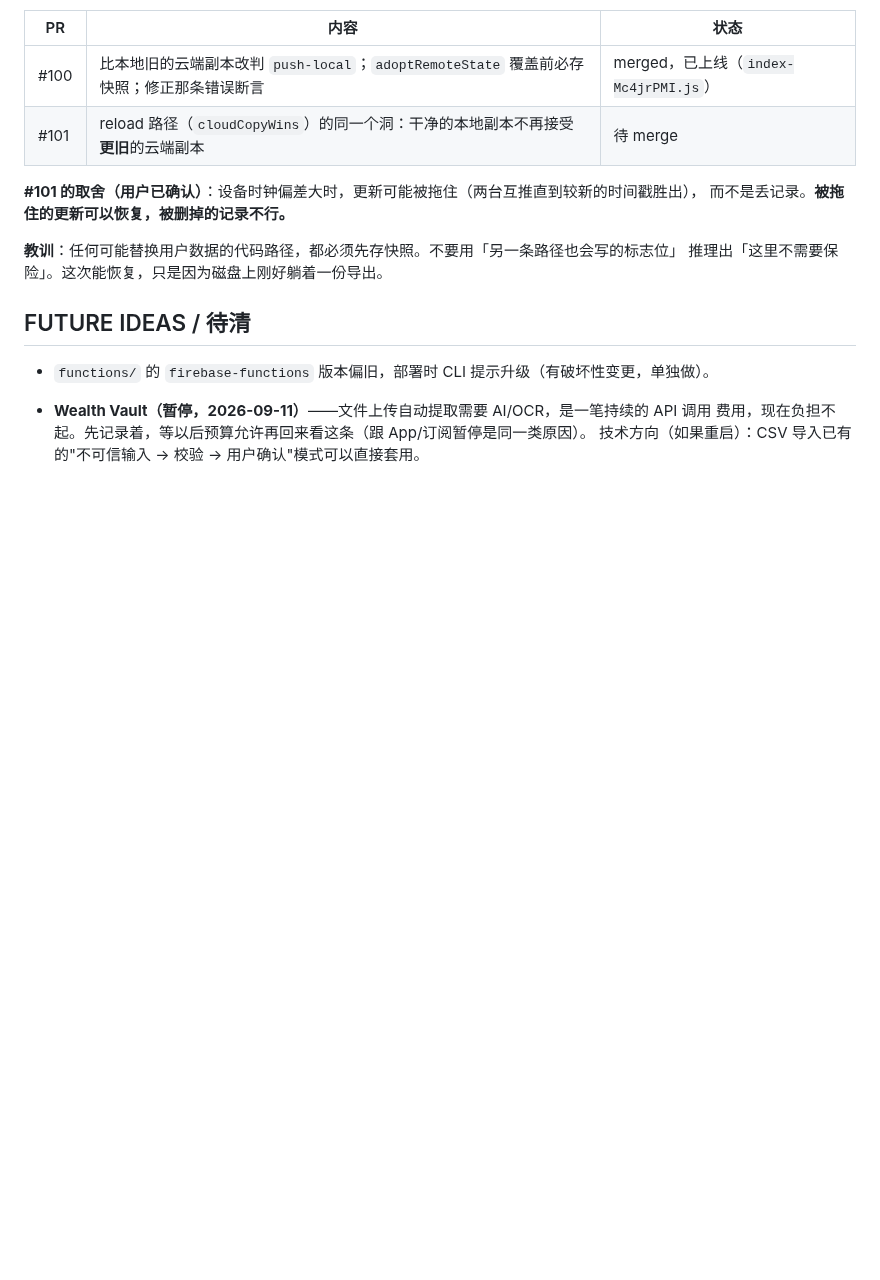
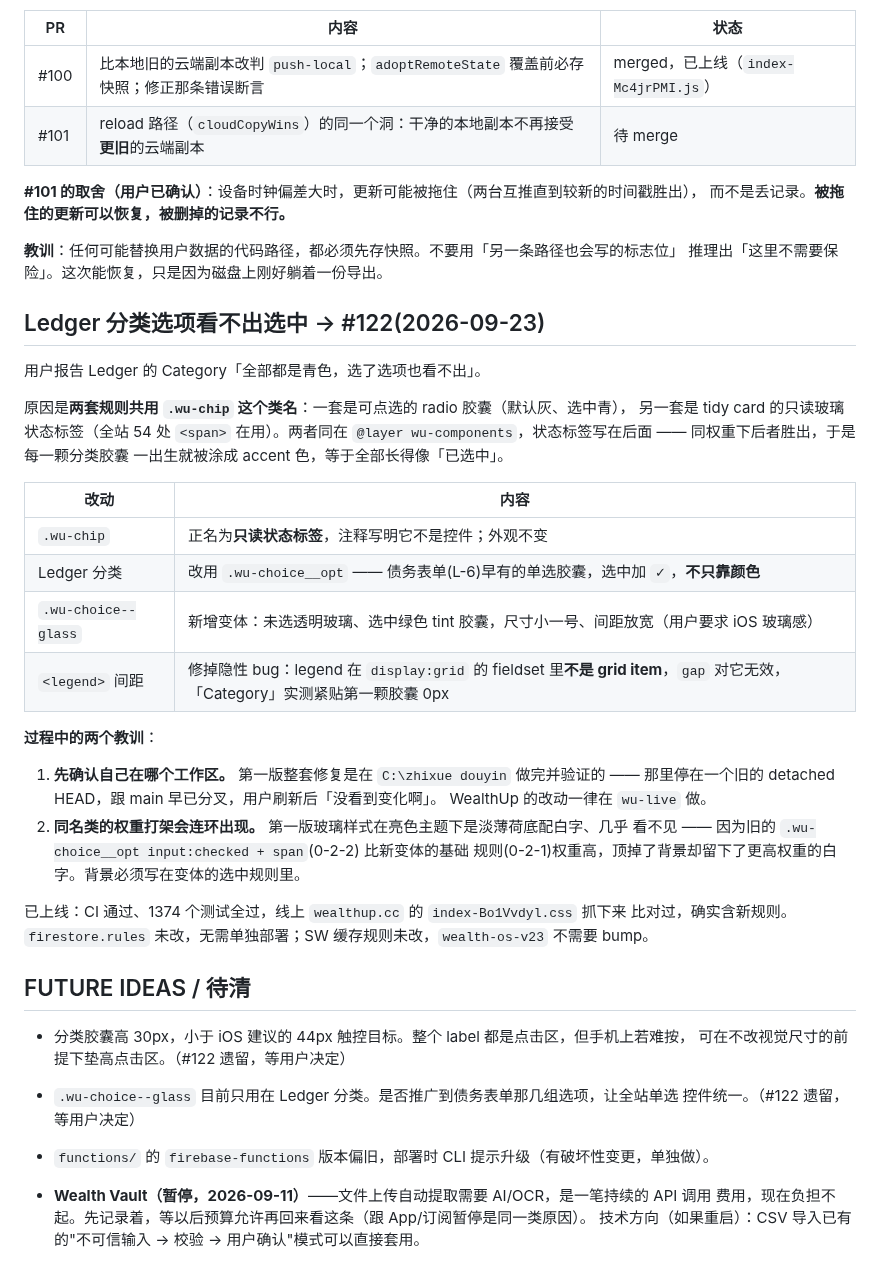
Before and after one commit to geebeng1013-m4/Personal-Wealth-OS, a Markdown page: personal-wealth-os/PROGRESS.md, the part around the change. GitHub-like rendering; blank space fills up the shorter version.

Commit message:
docs: 记录 #122 分类选项选中状态修复
Co-Authored-By: Claude Opus 5 <noreply@anthropic.com>

```diff
--- a/personal-wealth-os/PROGRESS.md
+++ b/personal-wealth-os/PROGRESS.md
@@ -466,7 +466,42 @@ Advisor 不受影响，仍然零 AI。详见 `PLAN.md` A-1..A-6。
 **教训**：任何可能替换用户数据的代码路径，都必须先存快照。不要用「另一条路径也会写的标志位」
 推理出「这里不需要保险」。这次能恢复，只是因为磁盘上刚好躺着一份导出。
 
+## Ledger 分类选项看不出选中 → #122(2026-09-23)
+
+用户报告 Ledger 的 Category「全部都是青色，选了选项也看不出」。
+
+原因是**两套规则共用 `.wu-chip` 这个类名**：一套是可点选的 radio 胶囊（默认灰、选中青），
+另一套是 tidy card 的只读玻璃状态标签（全站 54 处 `<span>` 在用）。两者同在
+`@layer wu-components`，状态标签写在后面 —— 同权重下后者胜出，于是每一颗分类胶囊
+一出生就被涂成 accent 色，等于全部长得像「已选中」。
+
+| 改动 | 内容 |
+| --- | --- |
+| `.wu-chip` | 正名为**只读状态标签**，注释写明它不是控件；外观不变 |
+| Ledger 分类 | 改用 `.wu-choice__opt` —— 债务表单(L-6)早有的单选胶囊，选中加 `✓`，**不只靠颜色** |
+| `.wu-choice--glass` | 新增变体：未选透明玻璃、选中绿色 tint 胶囊，尺寸小一号、间距放宽（用户要求 iOS 玻璃感） |
+| `<legend>` 间距 | 修掉隐性 bug：legend 在 `display:grid` 的 fieldset 里**不是 grid item**，`gap` 对它无效，「Category」实测紧贴第一颗胶囊 0px |
+
+**过程中的两个教训**：
+
+1. **先确认自己在哪个工作区。** 第一版整套修复是在 `C:\zhixue douyin` 做完并验证的 ——
+   那里停在一个旧的 detached HEAD，跟 main 早已分叉，用户刷新后「没看到变化啊」。
+   WealthUp 的改动一律在 `wu-live` 做。
+2. **同名类的权重打架会连环出现。** 第一版玻璃样式在亮色主题下是淡薄荷底配白字、几乎
+   看不见 —— 因为旧的 `.wu-choice__opt input:checked + span`(0-2-2) 比新变体的基础
+   规则(0-2-1)权重高，顶掉了背景却留下了更高权重的白字。背景必须写在变体的选中规则里。
+
+已上线：CI 通过、1374 个测试全过，线上 `wealthup.cc` 的 `index-Bo1Vvdyl.css` 抓下来
+比对过，确实含新规则。`firestore.rules` 未改，无需单独部署；SW 缓存规则未改，`wealth-os-v23`
+不需要 bump。
+
 ## FUTURE IDEAS / 待清
+
+- 分类胶囊高 30px，小于 iOS 建议的 44px 触控目标。整个 label 都是点击区，但手机上若难按，
+  可在不改视觉尺寸的前提下垫高点击区。（#122 遗留，等用户决定）
+
+- `.wu-choice--glass` 目前只用在 Ledger 分类。是否推广到债务表单那几组选项，让全站单选
+  控件统一。（#122 遗留，等用户决定）
 
 - `functions/` 的 `firebase-functions` 版本偏旧，部署时 CLI 提示升级（有破坏性变更，单独做）。
 
```
